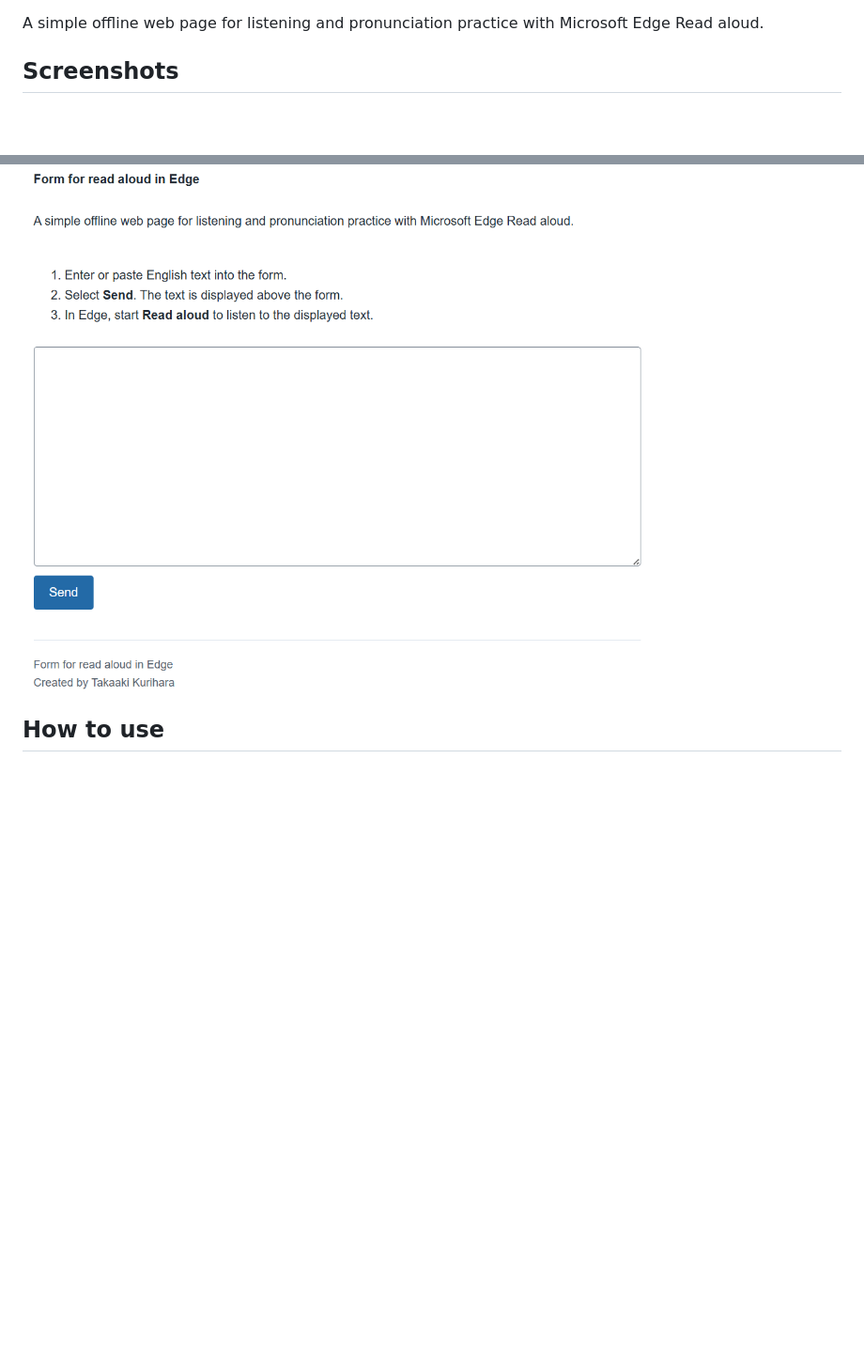
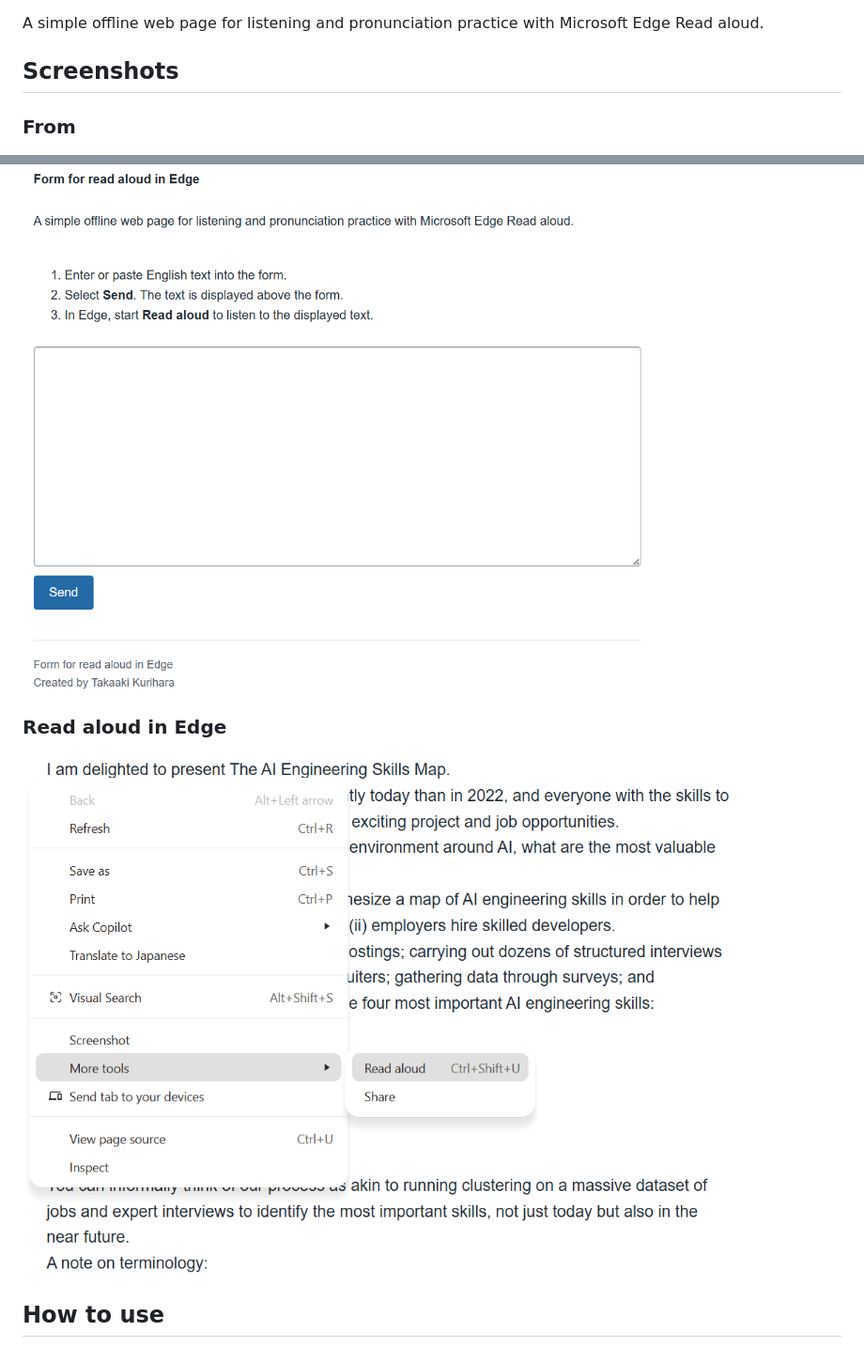
Before and after one commit to kuritaka/form-for-read-aloud-in-edge, a Markdown page: README.md, 2 parts joined by grey strips. Shown: that part at 94% size. GitHub-like rendering; pictures changed too: images/screenshot2.png (added); blank space fills up the shorter version.

Commit message:
add screenshot2

```diff
--- a/README.md
+++ b/README.md
@@ -3,7 +3,12 @@
 A simple offline web page for listening and pronunciation practice with Microsoft Edge Read aloud.
 
 ## Screenshots
+
+### From
 ![Screenshot of Form for read aloud in Edge](images/screenshot.png)
+
+### Read aloud in Edge
+![Screenshot of Form for read aloud in Edge](images/screenshot2.png)
 
 ## How to use
 
```
